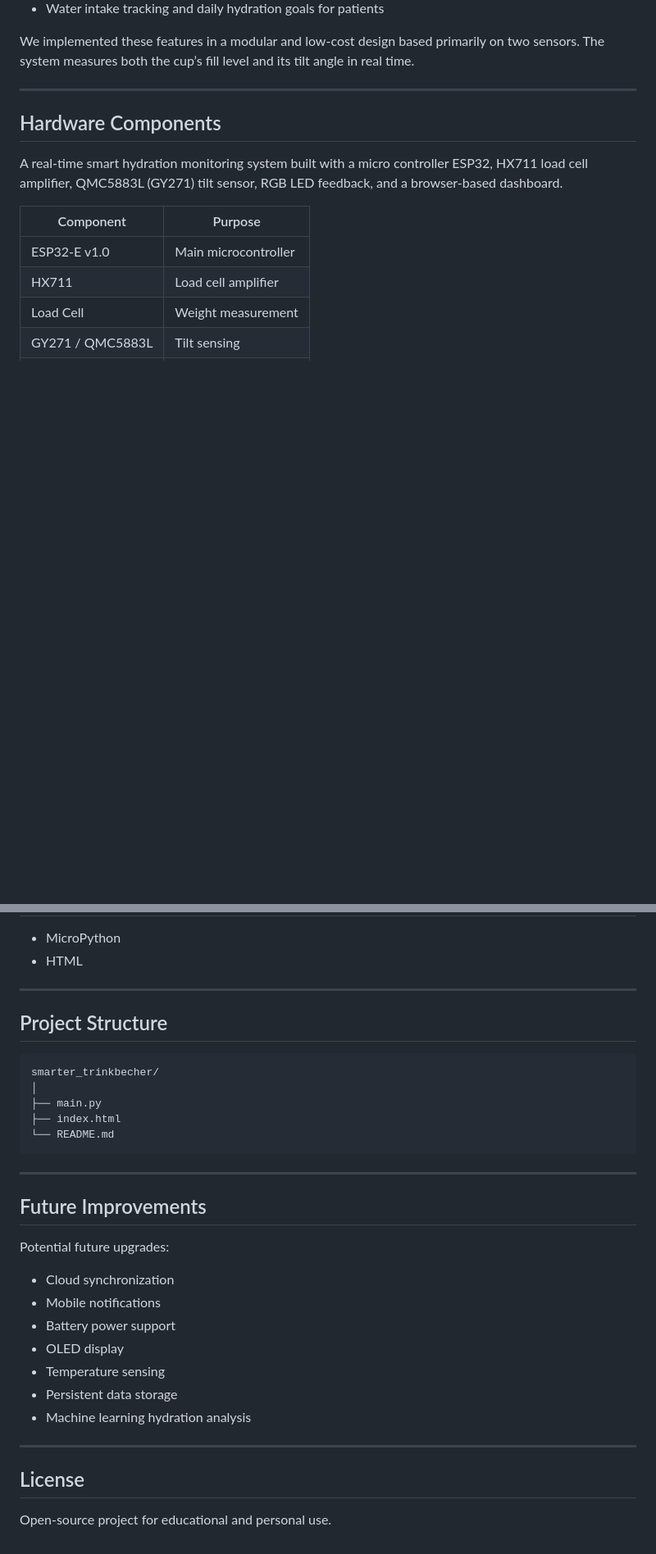
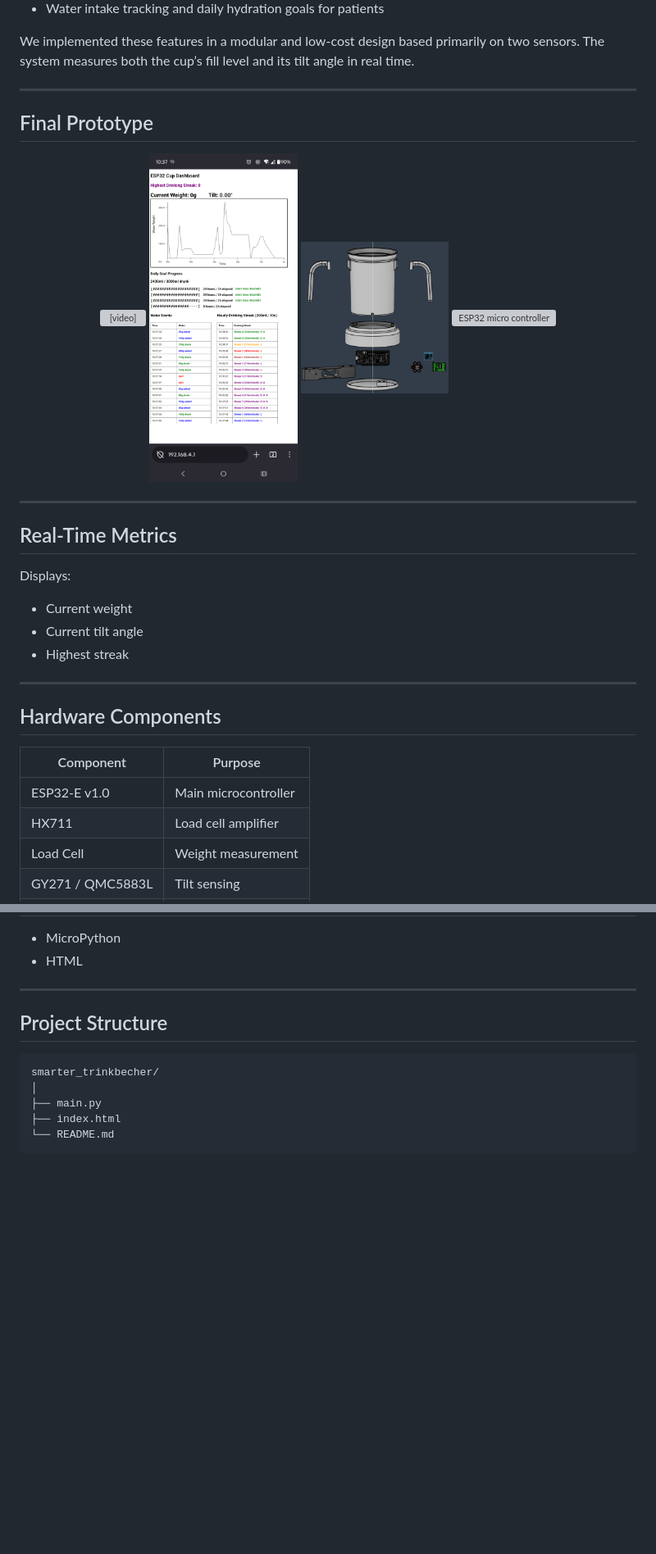
Before and after one commit to alexgloetzl/smart_cup, a Markdown page: README.md, 2 parts joined by grey strips. Shown: that part at 82% size. Drawn GitHub-style; pictures changed too: media/CAD_explosion.png (added), media/website.png (added); blank space fills up the shorter version; grey boxes are pictures that could not be loaded.

Commit message:
added some pictures of the final prototype cup

````diff
--- a/README.md
+++ b/README.md
@@ -13,9 +19,29 @@ We implemented these features in a modular and low-cost design based primarily o
 
 ---
 
+
+## Final Prototype
+
+<p align="center">
+  <video src="./media/demo.mp4" controls width="24%" style="vertical-align: middle;"></video>
+  <img src="./media/website.png" alt="Website Screenshot" width="24%" style="vertical-align: middle;"/>
+  <img src="./media/CAD_explosion.png" alt="CAD_explosion_drawing" width="24%" style="vertical-align: middle;"/>
+  <img src="./media/ESP32.jpg" alt="ESP32 micro controller" width="24%" style="vertical-align: middle;"/>
+</p>
+
+---
+
+## Real-Time Metrics
+
+Displays:
+
+* Current weight
+* Current tilt angle
+* Highest streak
+
+---
+
 ## Hardware Components
-
-A real-time smart hydration monitoring system built with a micro controller ESP32, HX711 load cell amplifier, QMC5883L (GY271) tilt sensor, RGB LED feedback, and a browser-based dashboard.
 
 | Component        | Purpose              |
 | ---------------- | -------------------- |
@@ -164,23 +142,3 @@ smarter_trinkbecher/
 ├── index.html
 └── README.md
 ```
-
----
-
-## Future Improvements
-
-Potential future upgrades:
-
-* Cloud synchronization
-* Mobile notifications
-* Battery power support
-* OLED display
-* Temperature sensing
-* Persistent data storage
-* Machine learning hydration analysis
-
----
-
-## License
-
-Open-source project for educational and personal use.
````
Also changed, not shown: other parts of README.md (+15 -57 lines), 3 other files.
